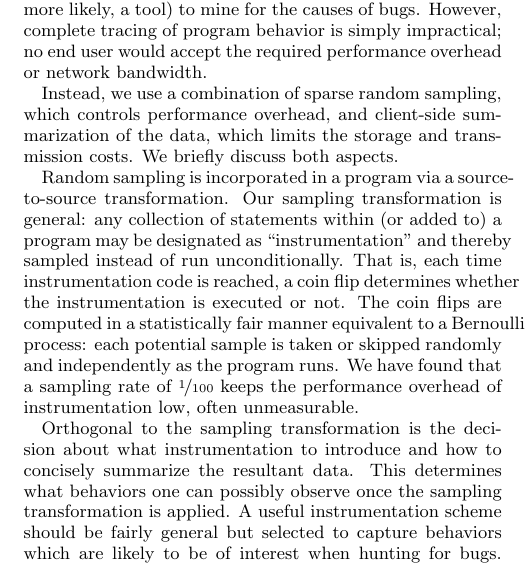
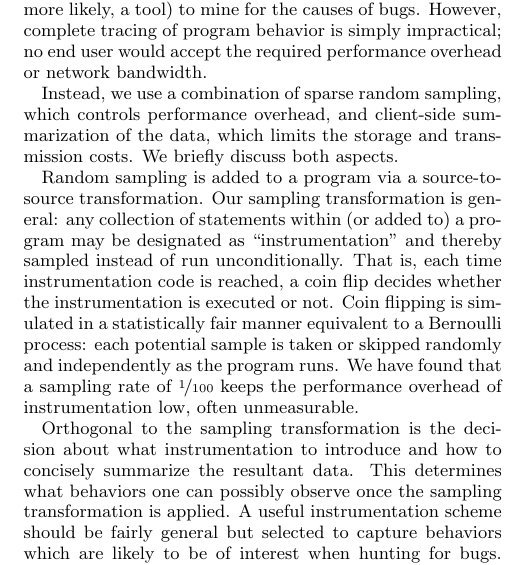
Before and after one commit to liblit/cbiexp, a LaTeX paper (pldi-2004/master.tex): part of one column of page 2 of 10, cut so that both start at the same text. Compiled offline with pdfLaTeX.

Commit message:
Rephrasings to resolve some overfull hboxes.

```diff
--- a/pldi-2004/master.tex
+++ b/pldi-2004/master.tex
@@ -1,7 +1,7 @@
 %% -*- TeX-master: t -*-
 
 %% \documentclass{acm_proc_article-sp}
-\documentclass{sig-alternate}
+\documentclass[draft]{sig-alternate}
 
 
 %%%%%%%%%%%%%%%%%%%%%%%%%%%%%%%%%%%%%%%%%%%%%%%%%%%%%%%%%%%%%%%%%%%%%%%%
@@ -234,13 +234,13 @@ performance overhead, and client-side summarization of the data, which
 limits the storage and transmission costs.  We briefly discuss
 both aspects.
 
-Random sampling is incorporated in a program via a source-to-source transformation.
+Random sampling is added to a program via a source-to-source transformation.
 Our sampling transformation is general: any collection of
 statements within (or added to) a program may be designated as
 ``instrumentation'' and thereby sampled instead of run
 unconditionally.  That is, each time instrumentation code is reached,
-a coin flip determines whether the instrumentation is executed or not.
-The coin flips are computed in a statistically fair
+a coin flip decides whether the instrumentation is executed or not.
+Coin flipping is simulated in a statistically fair
 manner equivalent to a Bernoulli process: each potential sample is
 taken or skipped randomly and independently as the program runs.
 We have found that a sampling rate of \nicefrac{1}{100} keeps the performance overhead
```
